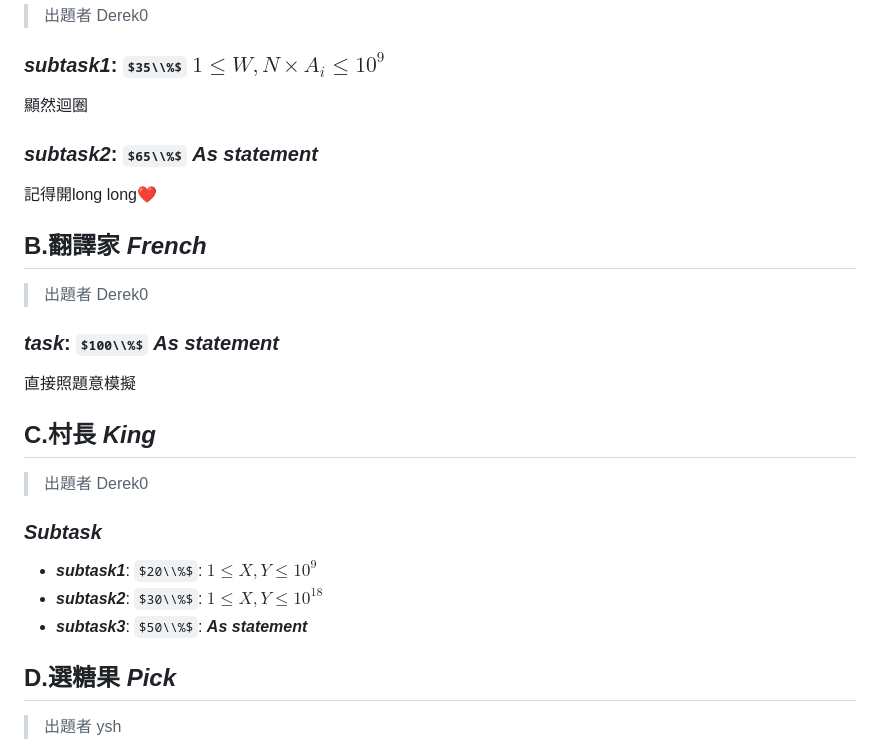
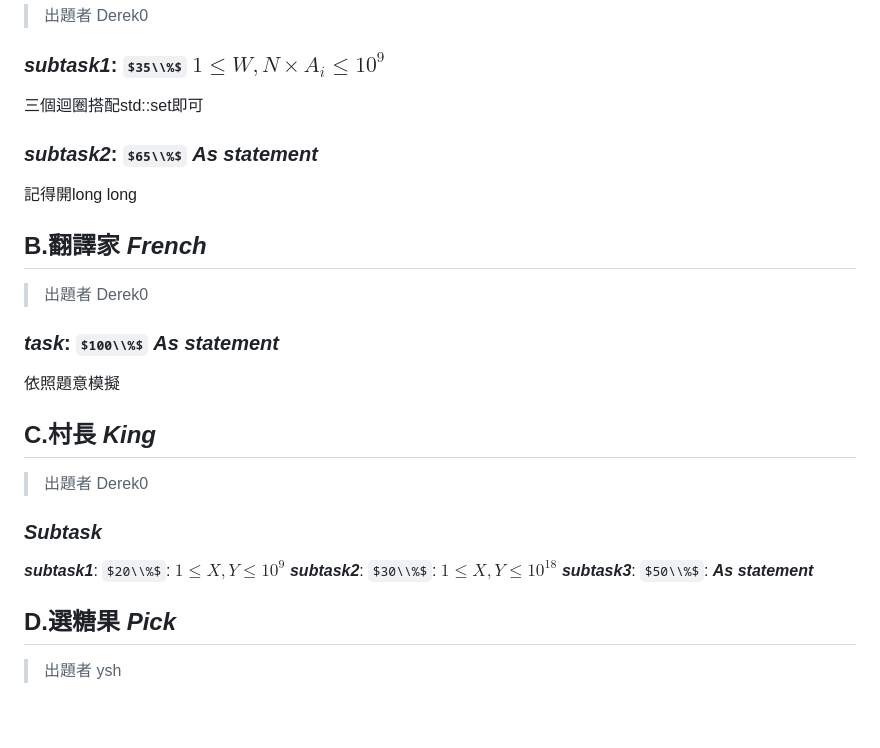
Before and after one commit to mysh212/CHSH-nhspc112-PRE, a Markdown page: Editorial/Editorial.md, the part around the change. Drawn GitHub-style; some formulas as TeX source; blank space fills up the shorter version.

```diff
--- a/Editorial/Editorial.md
+++ b/Editorial/Editorial.md
@@ -4,9 +4,9 @@
 
 > 出題者 Derek0
 ### ***subtask1***: $35\\%$ $1 \leq W, N \times A_i \leq 10 ^9$
-顯然迴圈
+三個迴圈搭配std::set即可
 ### ***subtask2***: $65\\%$ ***As statement***
-記得開long long❤️
+記得開long long
 
 <div style="page-break-after: always"></div>
 
@@ -14,7 +14,7 @@
 
 > 出題者 Derek0
 ### ***task***: $100\\%$ ***As statement***
-直接照題意模擬
+依照題意模擬
 
 <div style="page-break-after: always"></div>
 
@@ -22,9 +22,9 @@
 
 > 出題者 Derek0
 ### ***Subtask***
- - ***subtask1***: $20\\%$: $1 \leq X, Y \leq 10^9$
- - ***subtask2***: $30\\%$: $1 \leq X, Y \leq 10^{18}$
- - ***subtask3***: $50\\%$: ***As statement***
+ ***subtask1***: $20\\%$: $1 \leq X, Y \leq 10^9$
+ ***subtask2***: $30\\%$: $1 \leq X, Y \leq 10^{18}$
+ ***subtask3***: $50\\%$: ***As statement***
 
 <div style="page-break-after: always"></div>
 
```
